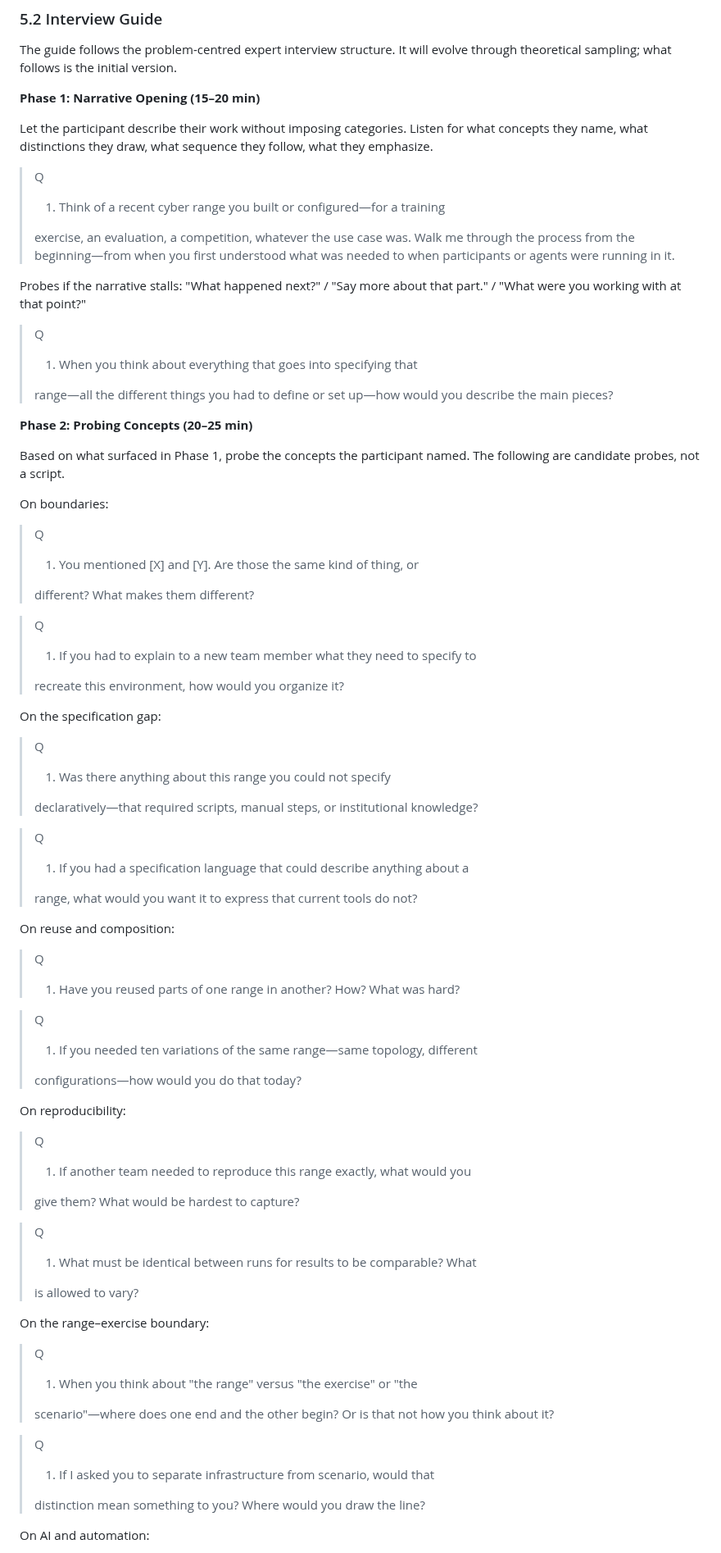
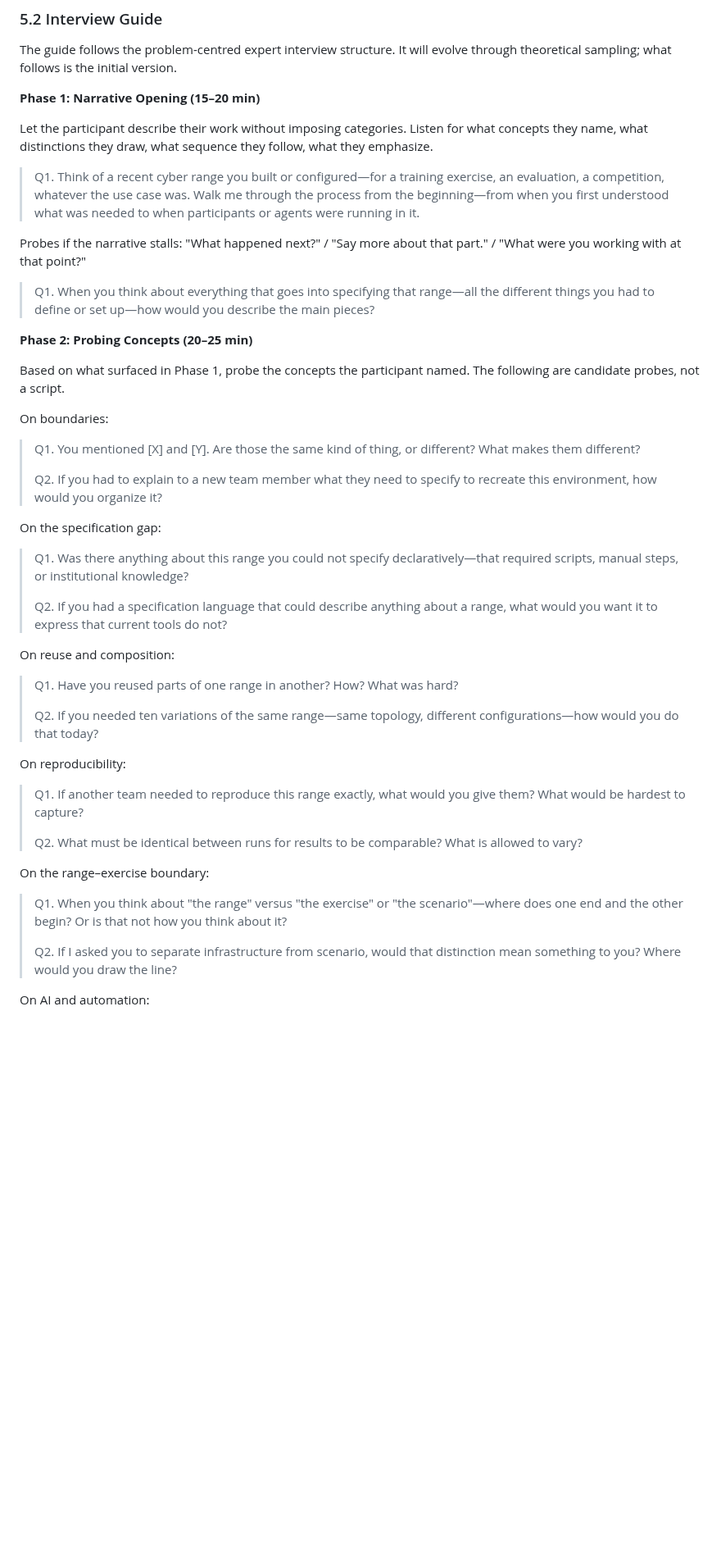
Before and after one commit to Heron-AI-Sec/agent-environments, a Markdown page: research/range-design-concepts/study-design-concept-elicitation.md, the part around one of its changes. Shown at 82% size. Rendered like a GitHub page; blank space fills up the shorter version.

Commit message:
Lint research proposal

```diff
--- a/research/range-design-concepts/study-design-concept-elicitation.md
+++ b/research/range-design-concepts/study-design-concept-elicitation.md
@@ -135,10 +135,7 @@ Let the participant describe their work without imposing categories. Listen for
 what concepts they name, what distinctions they draw, what sequence they follow,
 what they emphasize.
 
-> Q
->
-> 1. Think of a recent cyber range you built or configured—for a training
->
+> Q1. Think of a recent cyber range you built or configured—for a training
 > exercise, an evaluation, a competition, whatever the use case was. Walk me
 > through the process from the beginning—from when you first understood what was
 > needed to when participants or agents were running in it.
@@ -146,10 +143,7 @@ what they emphasize.
 Probes if the narrative stalls: "What happened next?" / "Say more about that
 part." / "What were you working with at that point?"
 
-> Q
->
-> 1. When you think about everything that goes into specifying that
->
+> Q1. When you think about everything that goes into specifying that
 > range—all the different things you had to define or set up—how would you
 > describe the main pieces?
 
@@ -160,72 +154,43 @@ The following are candidate probes, not a script.
 
 On boundaries:
 
-> Q
+> Q1. You mentioned [X] and [Y]. Are those the same kind of thing, or
+> different? What makes them different?
 >
-> 1. You mentioned [X] and [Y]. Are those the same kind of thing, or
->
-> different? What makes them different?
-
-> Q
->
-> 1. If you had to explain to a new team member what they need to specify to
->
+> Q2. If you had to explain to a new team member what they need to specify to
 > recreate this environment, how would you organize it?
 
 On the specification gap:
 
-> Q
->
-> 1. Was there anything about this range you could not specify
->
+> Q1. Was there anything about this range you could not specify
 > declaratively—that required scripts, manual steps, or institutional
 > knowledge?
-
-> Q
 >
-> 1. If you had a specification language that could describe anything about a
->
+> Q2. If you had a specification language that could describe anything about a
 > range, what would you want it to express that current tools do not?
 
 On reuse and composition:
 
-> Q
+> Q1. Have you reused parts of one range in another? How? What was hard?
 >
-> 1. Have you reused parts of one range in another? How? What was hard?
-
-> Q
->
-> 1. If you needed ten variations of the same range—same topology, different
->
+> Q2. If you needed ten variations of the same range—same topology, different
 > configurations—how would you do that today?
 
 On reproducibility:
 
-> Q
+> Q1. If another team needed to reproduce this range exactly, what would you
+> give them? What would be hardest to capture?
 >
-> 1. If another team needed to reproduce this range exactly, what would you
->
-> give them? What would be hardest to capture?
-
-> Q
->
-> 1. What must be identical between runs for results to be comparable? What
->
+> Q2. What must be identical between runs for results to be comparable? What
 > is allowed to vary?
 
 On the range–exercise boundary:
 
-> Q
->
-> 1. When you think about "the range" versus "the exercise" or "the
->
+> Q1. When you think about "the range" versus "the exercise" or "the
 > scenario"—where does one end and the other begin? Or is that not how you
 > think about it?
-
-> Q
 >
-> 1. If I asked you to separate infrastructure from scenario, would that
->
+> Q2. If I asked you to separate infrastructure from scenario, would that
 > distinction mean something to you? Where would you draw the line?
 
 On AI and automation:
```
Also changed, not shown: other parts of research/range-design-concepts/study-design-concept-elicitation.md (+6 -21 lines).
